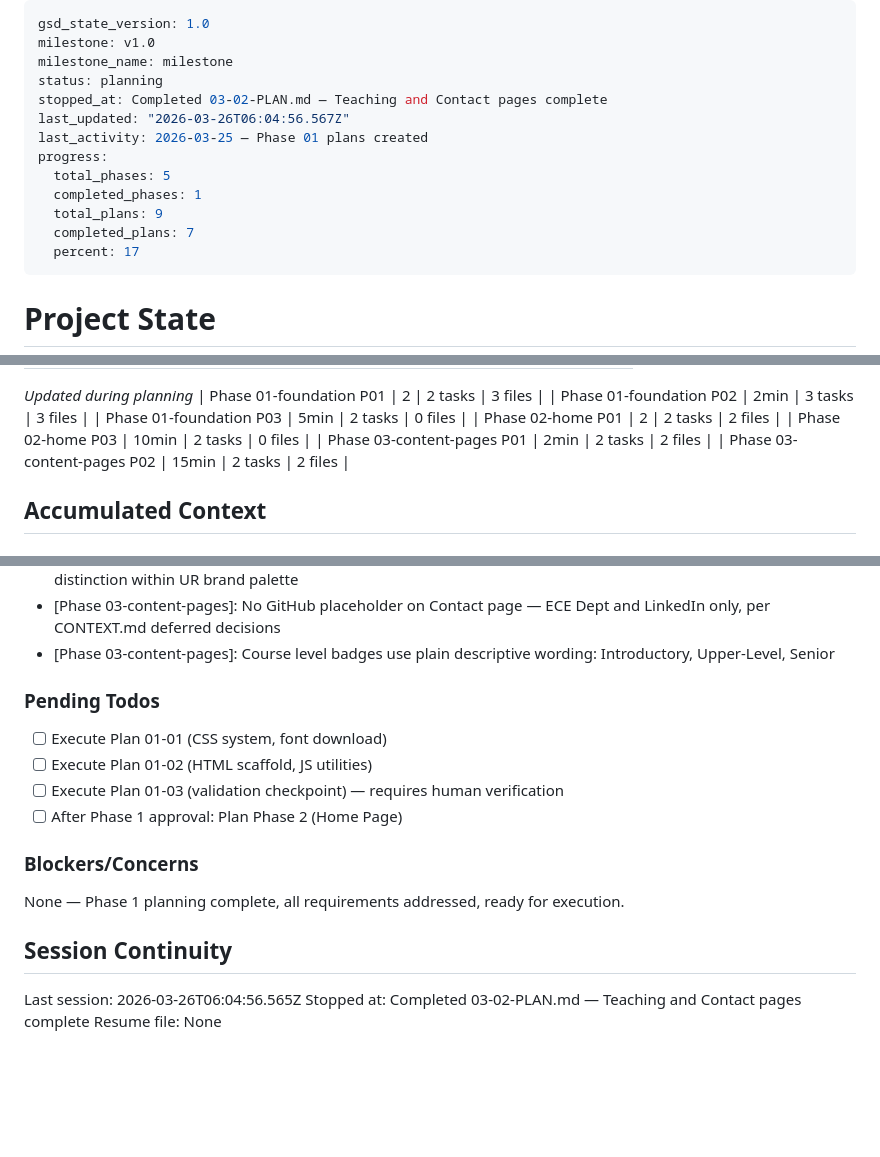
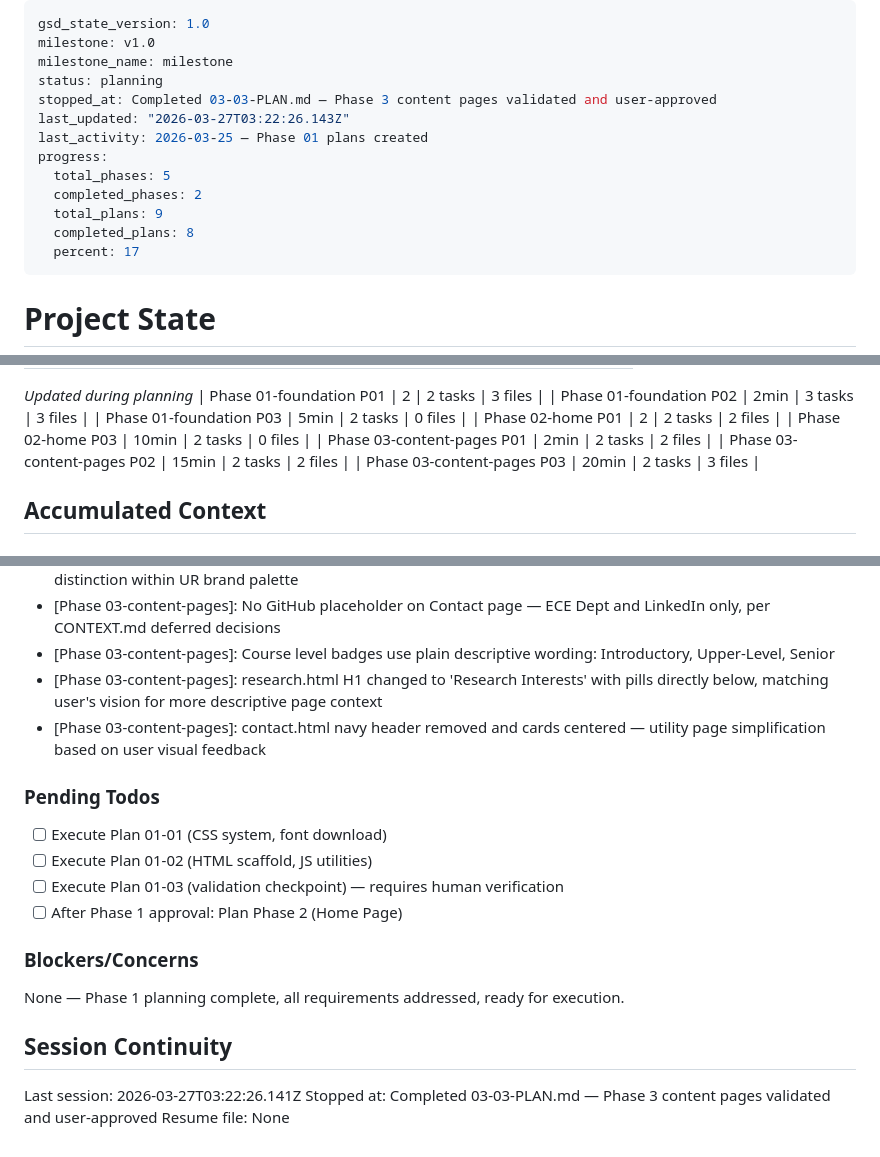
Before and after one commit to ibarron9216/ibarron.dev, a Markdown page: .planning/STATE.md, 3 parts joined by grey strips. GitHub-like rendering; blank space fills up the shorter version.

Commit message:
docs(03-03): complete Phase 3 content pages validation and verification plan

```diff
--- a/.planning/STATE.md
+++ b/.planning/STATE.md
@@ -3,14 +3,14 @@ gsd_state_version: 1.0
 milestone: v1.0
 milestone_name: milestone
 status: planning
-stopped_at: Completed 03-02-PLAN.md — Teaching and Contact pages complete
-last_updated: "2026-03-26T06:04:56.567Z"
+stopped_at: Completed 03-03-PLAN.md — Phase 3 content pages validated and user-approved
+last_updated: "2026-03-27T03:22:26.143Z"
 last_activity: 2026-03-25 — Phase 01 plans created
 progress:
   total_phases: 5
-  completed_phases: 1
+  completed_phases: 2
   total_plans: 9
-  completed_plans: 7
+  completed_plans: 8
   percent: 17
 ---
 
@@ -68,6 +68,7 @@ Progress: [█████░░░░░] 17% (planning done, execution startin
 | Phase 02-home P03 | 10min | 2 tasks | 0 files |
 | Phase 03-content-pages P01 | 2min | 2 tasks | 2 files |
 | Phase 03-content-pages P02 | 15min | 2 tasks | 2 files |
+| Phase 03-content-pages P03 | 20min | 2 tasks | 3 files |
 
 ## Accumulated Context
 
@@ -100,6 +101,8 @@ Recent decisions affecting current work:
 - [Phase 03-content-pages]: tag-pill--primary uses Meliora Blue (#0045A0) for primary research interest visual distinction within UR brand palette
 - [Phase 03-content-pages]: No GitHub placeholder on Contact page — ECE Dept and LinkedIn only, per CONTEXT.md deferred decisions
 - [Phase 03-content-pages]: Course level badges use plain descriptive wording: Introductory, Upper-Level, Senior
+- [Phase 03-content-pages]: research.html H1 changed to 'Research Interests' with pills directly below, matching user's vision for more descriptive page context
+- [Phase 03-content-pages]: contact.html navy header removed and cards centered — utility page simplification based on user visual feedback
 
 ### Pending Todos
 
@@ -114,6 +117,6 @@ None — Phase 1 planning complete, all requirements addressed, ready for execut
 
 ## Session Continuity
 
-Last session: 2026-03-26T06:04:56.565Z
-Stopped at: Completed 03-02-PLAN.md — Teaching and Contact pages complete
+Last session: 2026-03-27T03:22:26.141Z
+Stopped at: Completed 03-03-PLAN.md — Phase 3 content pages validated and user-approved
 Resume file: None
```
Also changed, not shown: .planning/ROADMAP.md (+2 -2 lines), 1 other file.
